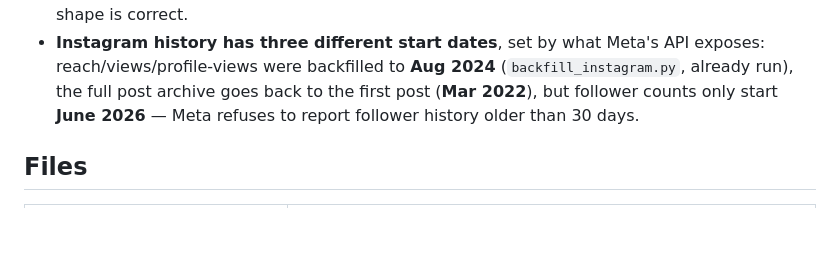
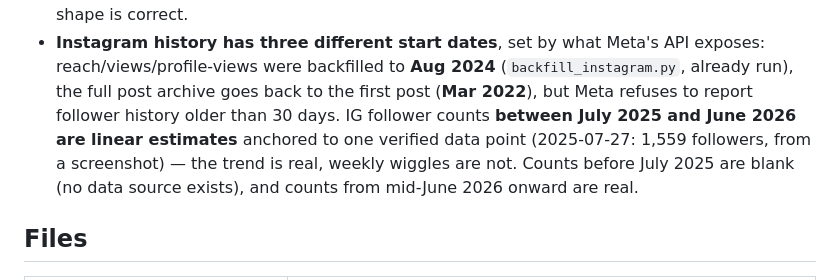
Before and after one commit to marcmamram/mamram-social-dashboard, a Markdown page: README.md, the part around the change. Rendered like a GitHub page; blank space fills up the shorter version.

Commit message:
Document IG follower estimates (Jul 2025 – Jun 2026, single-anchor interpolation)
Co-Authored-By: Claude Fable 5 <noreply@anthropic.com>

```diff
--- a/README.md
+++ b/README.md
@@ -146,8 +146,12 @@ private (not part of v1).
 - **Instagram history has three different start dates**, set by what Meta's
   API exposes: reach/views/profile-views were backfilled to **Aug 2024**
   (`backfill_instagram.py`, already run), the full post archive goes back to
-  the first post (**Mar 2022**), but follower counts only start **June 2026**
-  — Meta refuses to report follower history older than 30 days.
+  the first post (**Mar 2022**), but Meta refuses to report follower history
+  older than 30 days. IG follower counts **between July 2025 and June 2026
+  are linear estimates** anchored to one verified data point (2025-07-27:
+  1,559 followers, from a screenshot) — the trend is real, weekly wiggles are
+  not. Counts before July 2025 are blank (no data source exists), and counts
+  from mid-June 2026 onward are real.
 
 ## Files
 
```
